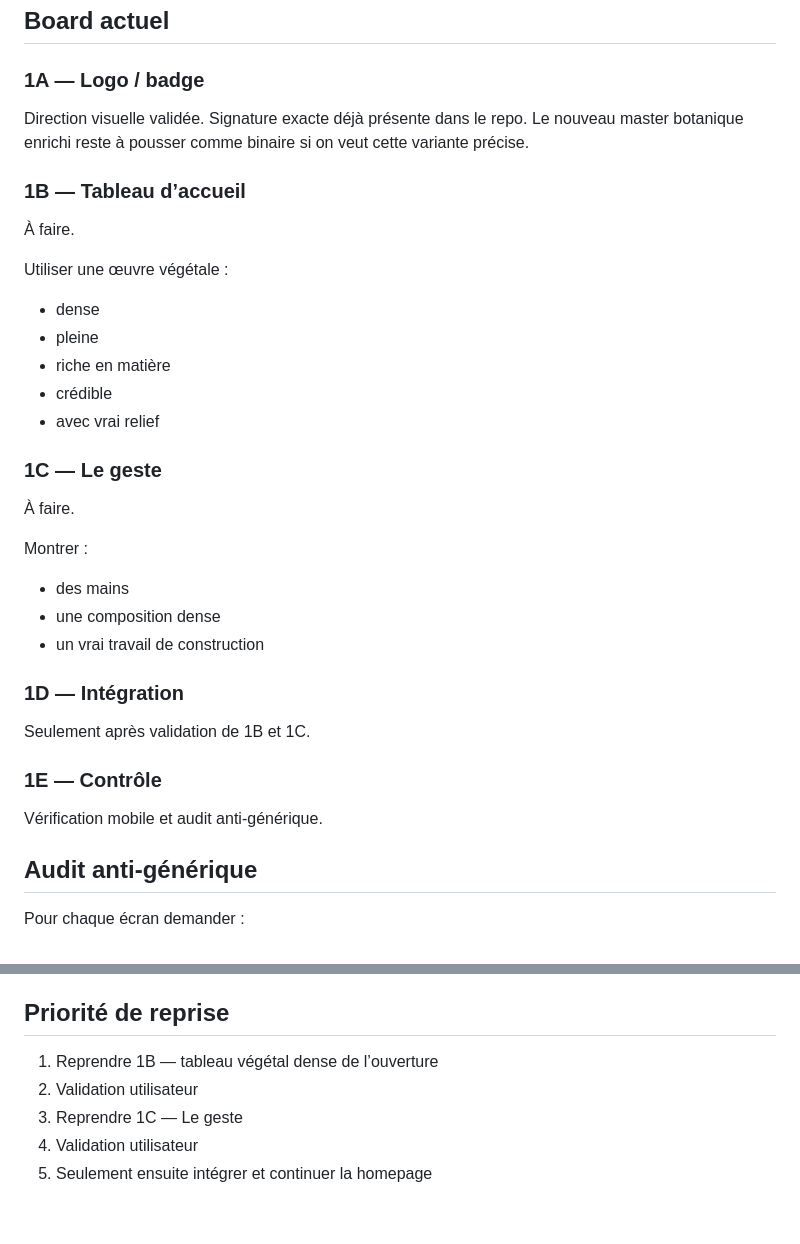
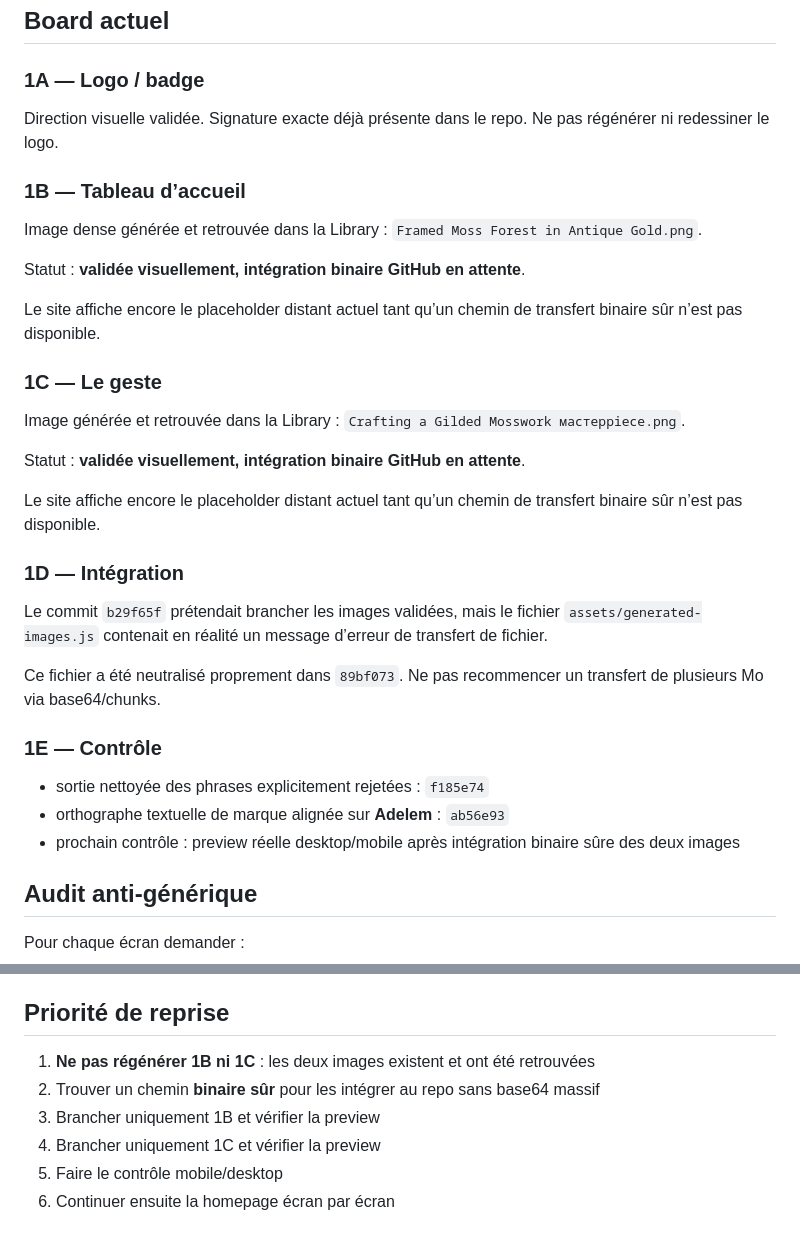
Before and after one commit to yum4nity-code/adelem-site, a Markdown page: site-v5/HANDOFF.md, 2 parts joined by grey strips. Drawn GitHub-style.

Commit message:
Sync V5 handoff with real image integration state

```diff
--- a/site-v5/HANDOFF.md
+++ b/site-v5/HANDOFF.md
@@ -151,31 +151,34 @@ L’utilisateur veut pouvoir suivre très facilement l’avancement car les gros
 ### 1A — Logo / badge
 Direction visuelle validée.
 Signature exacte déjà présente dans le repo.
-Le nouveau master botanique enrichi reste à pousser comme binaire si on veut cette variante précise.
+Ne pas régénérer ni redessiner le logo.
 
 ### 1B — Tableau d’accueil
-À faire.
+Image dense générée et retrouvée dans la Library :
+`Framed Moss Forest in Antique Gold.png`.
 
-Utiliser une œuvre végétale :
-- dense
-- pleine
-- riche en matière
-- crédible
-- avec vrai relief
+Statut : **validée visuellement, intégration binaire GitHub en attente**.
+
+Le site affiche encore le placeholder distant actuel tant qu’un chemin de transfert binaire sûr n’est pas disponible.
 
 ### 1C — Le geste
-À faire.
+Image générée et retrouvée dans la Library :
+`Crafting a Gilded Mosswork мастерpiece.png`.
 
-Montrer :
-- des mains
-- une composition dense
-- un vrai travail de construction
+Statut : **validée visuellement, intégration binaire GitHub en attente**.
+
+Le site affiche encore le placeholder distant actuel tant qu’un chemin de transfert binaire sûr n’est pas disponible.
 
 ### 1D — Intégration
-Seulement après validation de 1B et 1C.
+Le commit `b29f65f` prétendait brancher les images validées, mais le fichier `assets/generated-images.js` contenait en réalité un message d’erreur de transfert de fichier.
+
+Ce fichier a été neutralisé proprement dans `89bf073`.
+Ne pas recommencer un transfert de plusieurs Mo via base64/chunks.
 
 ### 1E — Contrôle
-Vérification mobile et audit anti-générique.
+- sortie nettoyée des phrases explicitement rejetées : `f185e74`
+- orthographe textuelle de marque alignée sur **Adelem** : `ab56e93`
+- prochain contrôle : preview réelle desktop/mobile après intégration binaire sûre des deux images
 
 ## Audit anti-générique
 
@@ -229,8 +232,9 @@ Ont été explicitement rejetés :
 
 ## Priorité de reprise
 
-1. Reprendre 1B — tableau végétal dense de l’ouverture
-2. Validation utilisateur
-3. Reprendre 1C — Le geste
-4. Validation utilisateur
-5. Seulement ensuite intégrer et continuer la homepage
+1. **Ne pas régénérer 1B ni 1C** : les deux images existent et ont été retrouvées
+2. Trouver un chemin **binaire sûr** pour les intégrer au repo sans base64 massif
+3. Brancher uniquement 1B et vérifier la preview
+4. Brancher uniquement 1C et vérifier la preview
+5. Faire le contrôle mobile/desktop
+6. Continuer ensuite la homepage écran par écran
```
